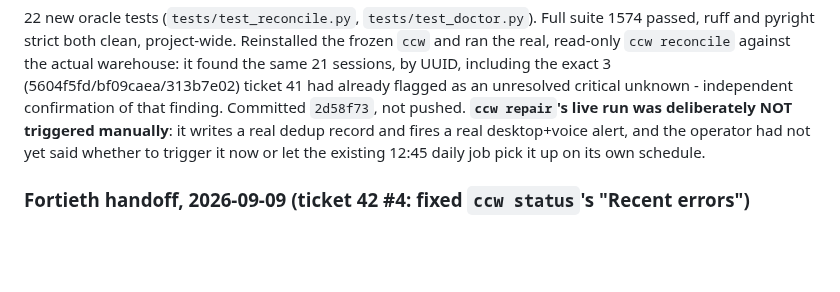
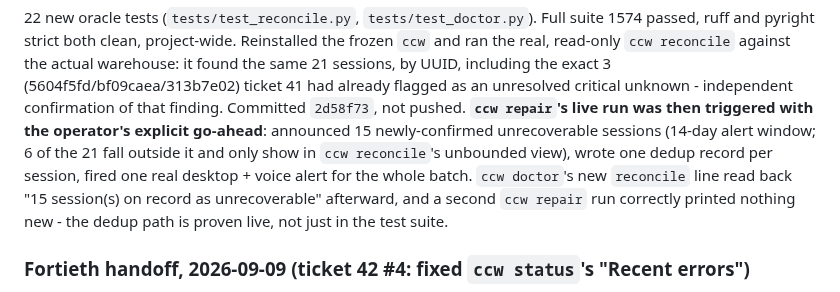
Before and after one commit to CaptainCodeAU/cc-warehouse, a Markdown page: harness/HANDOFFS.md, the part around the change. Drawn GitHub-style; blank space fills up the shorter version.

Commit message:
docs(ticket 42 #5): record the live ccw repair run (15 announced, dedup verified)

```diff
--- a/harness/HANDOFFS.md
+++ b/harness/HANDOFFS.md
@@ -64,10 +64,14 @@ the frozen `ccw` and ran the real, read-only `ccw reconcile` against the actual
 warehouse: it found the same 21 sessions, by UUID, including the exact 3
 (5604f5fd/bf09caea/313b7e02) ticket 41 had already flagged as an unresolved
 critical unknown - independent confirmation of that finding. Committed `2d58f73`,
-not pushed. **`ccw repair`'s live run was deliberately NOT triggered manually**:
-it writes a real dedup record and fires a real desktop+voice alert, and the
-operator had not yet said whether to trigger it now or let the existing 12:45
-daily job pick it up on its own schedule.
+not pushed. **`ccw repair`'s live run was then triggered with the operator's
+explicit go-ahead**: announced 15 newly-confirmed unrecoverable sessions (14-day
+alert window; 6 of the 21 fall outside it and only show in `ccw reconcile`'s
+unbounded view), wrote one dedup record per session, fired one real desktop +
+voice alert for the whole batch. `ccw doctor`'s new `reconcile` line read back
+"15 session(s) on record as unrecoverable" afterward, and a second `ccw repair`
+run correctly printed nothing new - the dedup path is proven live, not just in
+the test suite.
 
 ### Fortieth handoff, 2026-09-09 (ticket 42 #4: fixed `ccw status`'s "Recent errors")
 
```
Also changed, not shown: OPENING-PROMPT.md (+5 -5 lines), harness/tickets/42-capture-logging-and-alerting-gaps.md (+7 -5 lines).
